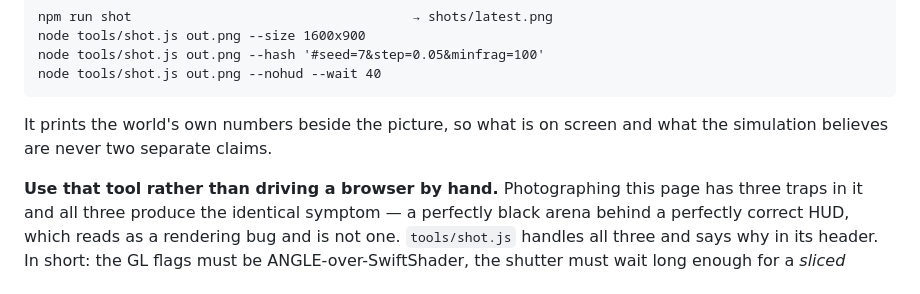
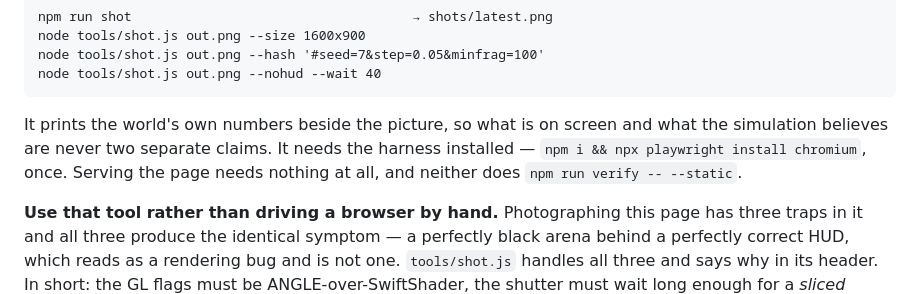
Before and after one commit to DonMarshWorks/meadow, a Markdown page: CLAUDE.md, the part around the change. Rendered like a GitHub page.

Commit message:
Say which of the three commands need the harness installed
Co-Authored-By: Claude Opus 5 <noreply@anthropic.com>

````diff
--- a/CLAUDE.md
+++ b/CLAUDE.md
@@ -25,7 +25,9 @@ node tools/shot.js out.png --nohud --wait 40
 ```
 
 It prints the world's own numbers beside the picture, so what is on screen and
-what the simulation believes are never two separate claims.
+what the simulation believes are never two separate claims. It needs the
+harness installed — `npm i && npx playwright install chromium`, once. Serving
+the page needs nothing at all, and neither does `npm run verify -- --static`.
 
 **Use that tool rather than driving a browser by hand.** Photographing this page
 has three traps in it and all three produce the identical symptom — a perfectly
````
